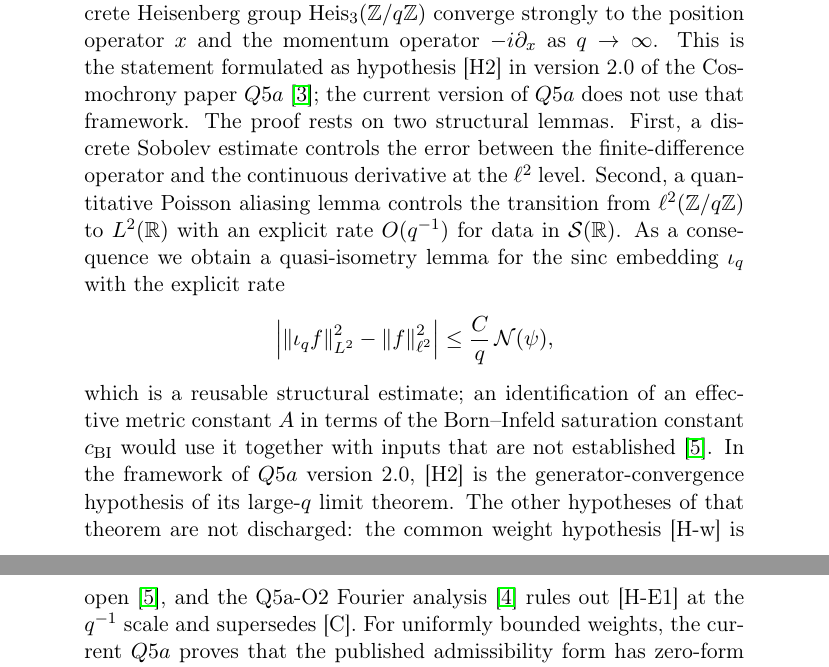
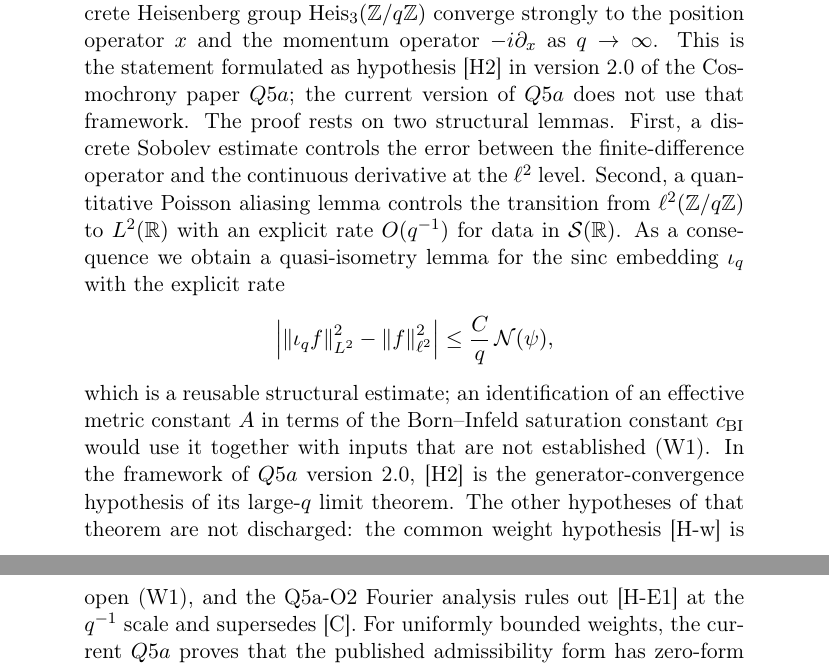
Before and after one commit to Cosmochrony/h2, a LaTeX paper (tex/h2.tex): two parts of pages 1 and 2 of 16, joined at a grey line, cut so that both start at the same text. Compiled offline with pdfLaTeX.

Commit message:
Pre-deposit: version notes in zenodo.json; no citations in the abstract; README status

```diff
--- a/tex/h2.tex
+++ b/tex/h2.tex
@@ -50,7 +50,7 @@
     $\Heis(\Zq)$ converge strongly to the position operator $x$ and the momentum operator $-i\partial_x$
     as $q \to \infty$.
     This is the statement formulated as hypothesis~[H2] in version~2.0 of the Cosmochrony paper
-    $Q5a$~\cite{Beau2026q5a}; the current version of $Q5a$ does not use that framework.
+    $Q5a$; the current version of $Q5a$ does not use that framework.
     The proof rests on two structural lemmas.
     First, a discrete Sobolev estimate controls the error between the finite-difference operator
     and the continuous derivative at the $\ell^2$ level.
@@ -63,11 +63,11 @@
     \]
     which is a reusable structural estimate; an identification of an effective metric constant
     $A$ in terms of the Born--Infeld saturation constant $c_{\mathrm{BI}}$ would use it together
-    with inputs that are not established~\cite{Beau2026w1}.
+    with inputs that are not established (W1).
     In the framework of $Q5a$ version~2.0, [H2] is the generator-convergence hypothesis of its
     large-$q$ limit theorem.
     The other hypotheses of that theorem are not discharged: the common weight hypothesis [H-w]
-    is open~\cite{Beau2026w1}, and the Q5a-O2 Fourier analysis~\cite{Beau2026q5ao2} rules out
+    is open (W1), and the Q5a-O2 Fourier analysis rules out
     [H-E1] at the $q^{-1}$ scale and supersedes [C].
     For uniformly bounded weights, the current $Q5a$ proves that the published admissibility form
     has zero-form Mosco limit on the canonical filtration, so the present result supplies no
```
Also changed, not shown: 1 other file.
